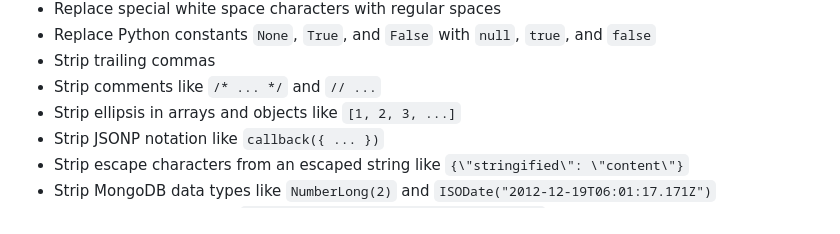
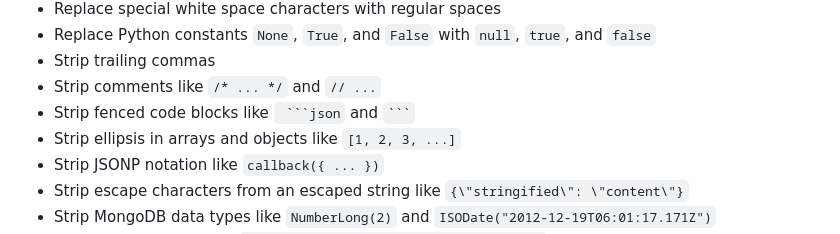
Before and after one commit to josdejong/jsonrepair, a Markdown page: README.md, the part around the change. Drawn GitHub-style.

Commit message:
docs: update the feature list

````diff
--- a/README.md
+++ b/README.md
@@ -21,6 +21,7 @@ The following issues can be fixed:
 - Replace Python constants `None`, `True`, and `False` with `null`, `true`, and `false`
 - Strip trailing commas
 - Strip comments like `/* ... */` and `// ...`
+- Strip fenced code blocks like `` ```json`` and `` ``` ``
 - Strip ellipsis in arrays and objects like `[1, 2, 3, ...]`
 - Strip JSONP notation like `callback({ ... })`
 - Strip escape characters from an escaped string like `{\"stringified\": \"content\"}`
````
